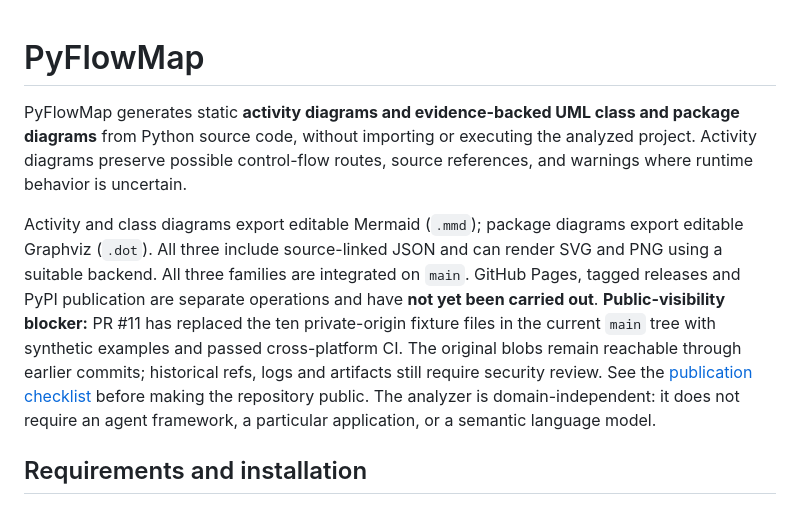
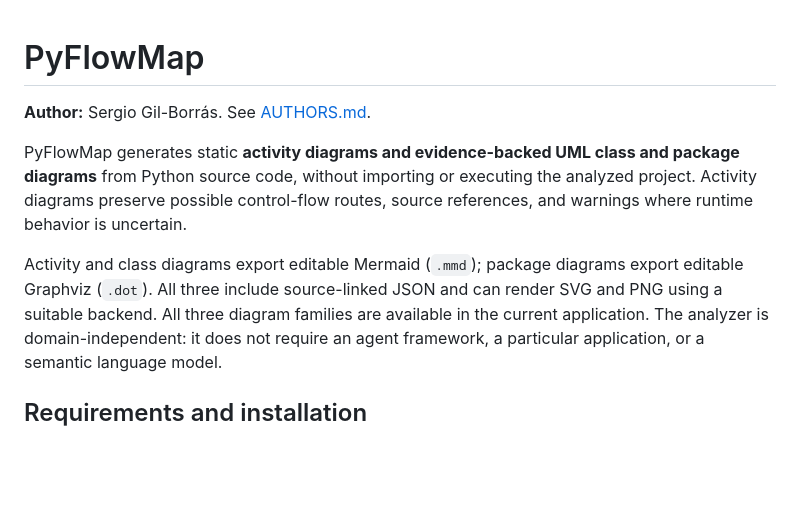
Before and after one commit to SergioGilBorras/PyFlowMap, a Markdown page: README.md, the part around the change. Rendered like a GitHub page; blank space fills up the shorter version.

Commit message:
docs: align current product docs and Sergio Gil-Borrás attribution

```diff
--- a/README.md
+++ b/README.md
@@ -1,4 +1,6 @@
 # PyFlowMap
+
+**Author:** Sergio Gil-Borrás. See [AUTHORS.md](AUTHORS.md).
 
 PyFlowMap generates static **activity diagrams and evidence-backed UML class
 and package diagrams** from Python source code, without importing or executing
@@ -7,15 +9,7 @@ source references, and warnings where runtime behavior is uncertain.
 
 Activity and class diagrams export editable Mermaid (`.mmd`); package diagrams
 export editable Graphviz (`.dot`). All three include source-linked JSON and
-can render SVG and PNG using a suitable backend. All three families are
-integrated on `main`. GitHub Pages, tagged releases and PyPI publication
-are separate operations and have **not yet been carried out**.
-**Public-visibility blocker:** PR #11 has replaced the ten private-origin
-fixture files in the current `main` tree with synthetic examples and passed
-cross-platform CI. The original blobs remain reachable through earlier
-commits; historical refs, logs and artifacts still require security review.
-See the [publication checklist](docs/publication.md) before making the
-repository public.
+can render SVG and PNG using a suitable backend. All three diagram families are available in the current application.
 The analyzer is domain-independent: it does not require an agent framework,
 a particular application, or a semantic language model.
 
```
